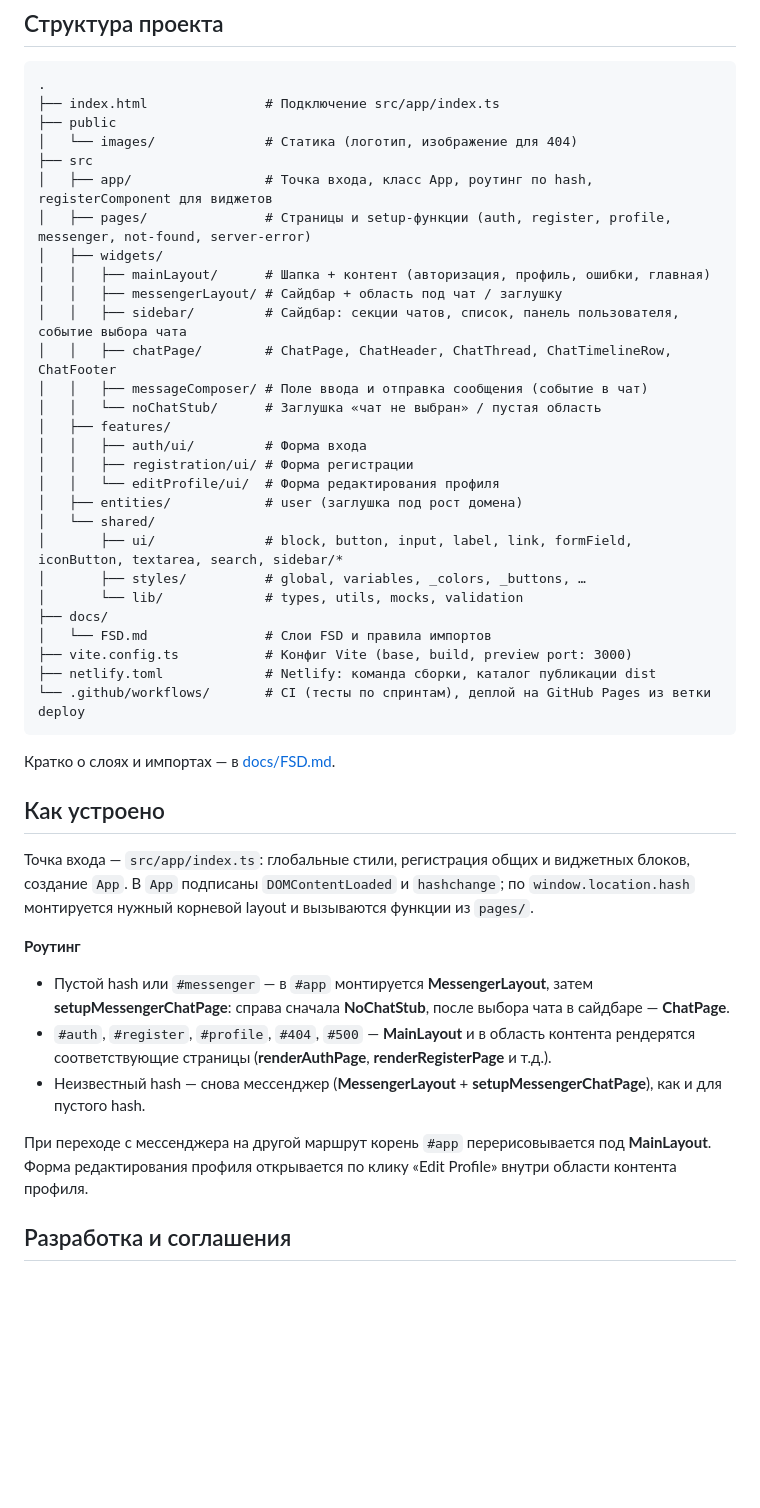
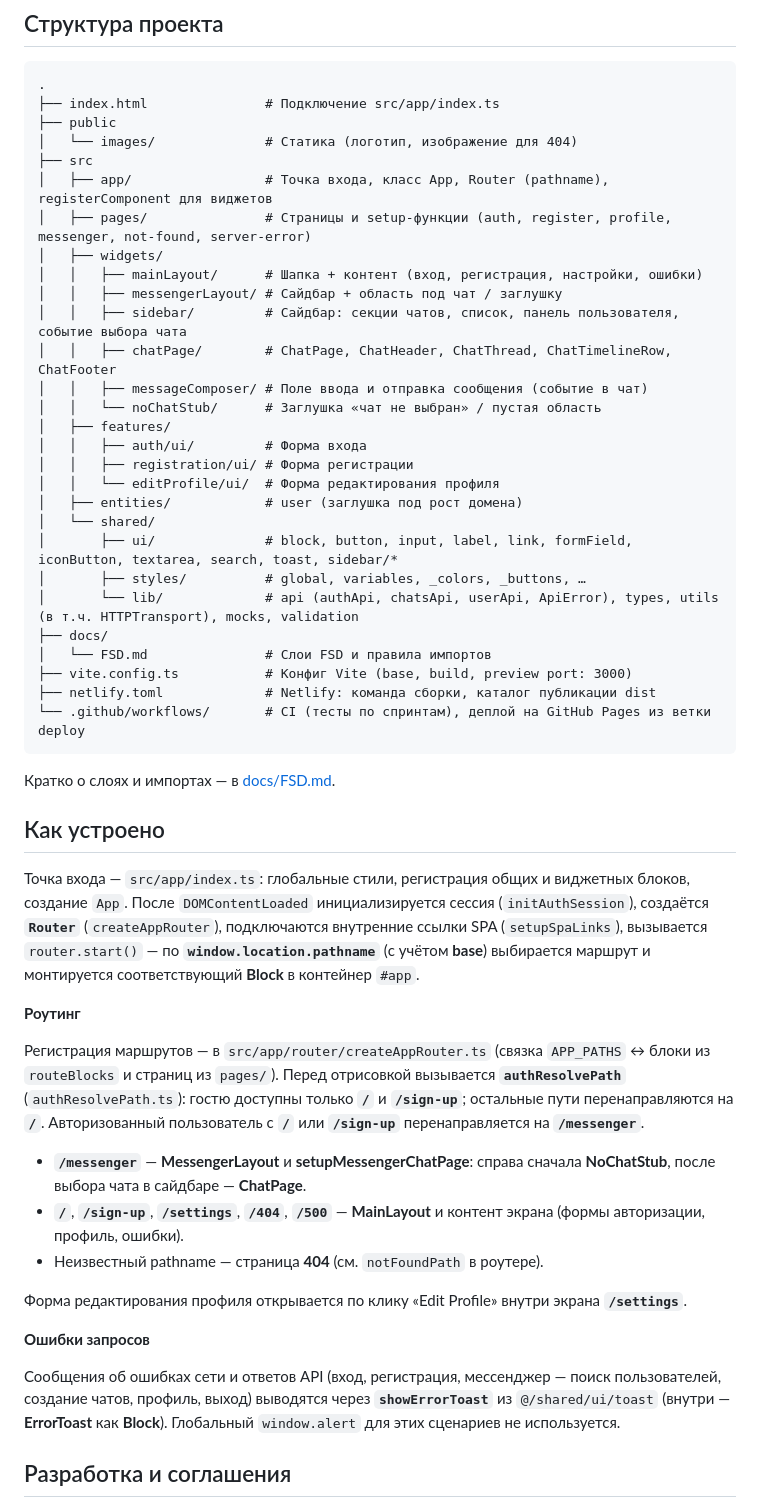
Before and after one commit to maximste/GilgaChat, a Markdown page: README.md, the part around one of its changes. Rendered like a GitHub page; blank space fills up the shorter version.

```diff
--- a/README.md
+++ b/README.md
@@ -122,10 +122,10 @@ npm run start
 ├── public
 │   └── images/              # Статика (логотип, изображение для 404)
 ├── src
-│   ├── app/                 # Точка входа, класс App, роутинг по hash, registerComponent для виджетов
+│   ├── app/                 # Точка входа, класс App, Router (pathname), registerComponent для виджетов
 │   ├── pages/               # Страницы и setup-функции (auth, register, profile, messenger, not-found, server-error)
 │   ├── widgets/
-│   │   ├── mainLayout/      # Шапка + контент (авторизация, профиль, ошибки, главная)
+│   │   ├── mainLayout/      # Шапка + контент (вход, регистрация, настройки, ошибки)
 │   │   ├── messengerLayout/ # Сайдбар + область под чат / заглушку
 │   │   ├── sidebar/         # Сайдбар: секции чатов, список, панель пользователя, событие выбора чата
 │   │   ├── chatPage/        # ChatPage, ChatHeader, ChatThread, ChatTimelineRow, ChatFooter
@@ -137,9 +137,9 @@ npm run start
 │   │   └── editProfile/ui/  # Форма редактирования профиля
 │   ├── entities/            # user (заглушка под рост домена)
 │   └── shared/
-│       ├── ui/              # block, button, input, label, link, formField, iconButton, textarea, search, sidebar/*
+│       ├── ui/              # block, button, input, label, link, formField, iconButton, textarea, search, toast, sidebar/*
 │       ├── styles/          # global, variables, _colors, _buttons, …
-│       └── lib/             # types, utils, mocks, validation
+│       └── lib/             # api (authApi, chatsApi, userApi, ApiError), types, utils (в т.ч. HTTPTransport), mocks, validation
 ├── docs/
 │   └── FSD.md               # Слои FSD и правила импортов
 ├── vite.config.ts           # Конфиг Vite (base, build, preview port: 3000)
@@ -151,15 +151,21 @@ npm run start
 
 ## Как устроено
 
-Точка входа — `src/app/index.ts`: глобальные стили, регистрация общих и виджетных блоков, создание `App`. В `App` подписаны `DOMContentLoaded` и `hashchange`; по `window.location.hash` монтируется нужный корневой layout и вызываются функции из `pages/`.
+Точка входа — `src/app/index.ts`: глобальные стили, регистрация общих и виджетных блоков, создание `App`. После `DOMContentLoaded` инициализируется сессия (`initAuthSession`), создаётся **`Router`** (`createAppRouter`), подключаются внутренние ссылки SPA (`setupSpaLinks`), вызывается `router.start()` — по **`window.location.pathname`** (с учётом **base**) выбирается маршрут и монтируется соответствующий **Block** в контейнер `#app`.
 
 **Роутинг**
 
-- Пустой hash или `#messenger` — в `#app` монтируется **MessengerLayout**, затем **setupMessengerChatPage**: справа сначала **NoChatStub**, после выбора чата в сайдбаре — **ChatPage**.
-- `#auth`, `#register`, `#profile`, `#404`, `#500` — **MainLayout** и в область контента рендерятся соответствующие страницы (**renderAuthPage**, **renderRegisterPage** и т.д.).
-- Неизвестный hash — снова мессенджер (**MessengerLayout** + **setupMessengerChatPage**), как и для пустого hash.
+Регистрация маршрутов — в `src/app/router/createAppRouter.ts` (связка `APP_PATHS` ↔ блоки из `routeBlocks` и страниц из `pages/`). Перед отрисовкой вызывается **`authResolvePath`** (`authResolvePath.ts`): гостю доступны только **`/`** и **`/sign-up`**; остальные пути перенаправляются на **`/`**. Авторизованный пользователь с **`/`** или **`/sign-up`** перенаправляется на **`/messenger`**.
 
-При переходе с мессенджера на другой маршрут корень `#app` перерисовывается под **MainLayout**. Форма редактирования профиля открывается по клику «Edit Profile» внутри области контента профиля.
+- **`/messenger`** — **MessengerLayout** и **setupMessengerChatPage**: справа сначала **NoChatStub**, после выбора чата в сайдбаре — **ChatPage**.
+- **`/`**, **`/sign-up`**, **`/settings`**, **`/404`**, **`/500`** — **MainLayout** и контент экрана (формы авторизации, профиль, ошибки).
+- Неизвестный pathname — страница **404** (см. `notFoundPath` в роутере).
+
+Форма редактирования профиля открывается по клику «Edit Profile» внутри экрана **`/settings`**.
+
+**Ошибки запросов**
+
+Сообщения об ошибках сети и ответов API (вход, регистрация, мессенджер — поиск пользователей, создание чатов, профиль, выход) выводятся через **`showErrorToast`** из `@/shared/ui/toast` (внутри — **ErrorToast** как **Block**). Глобальный `window.alert` для этих сценариев не используется.
 
 ## Разработка и соглашения
 
```
Also changed, not shown: other parts of README.md (+18 -16 lines), docs/FSD.md (+8 -7 lines).
